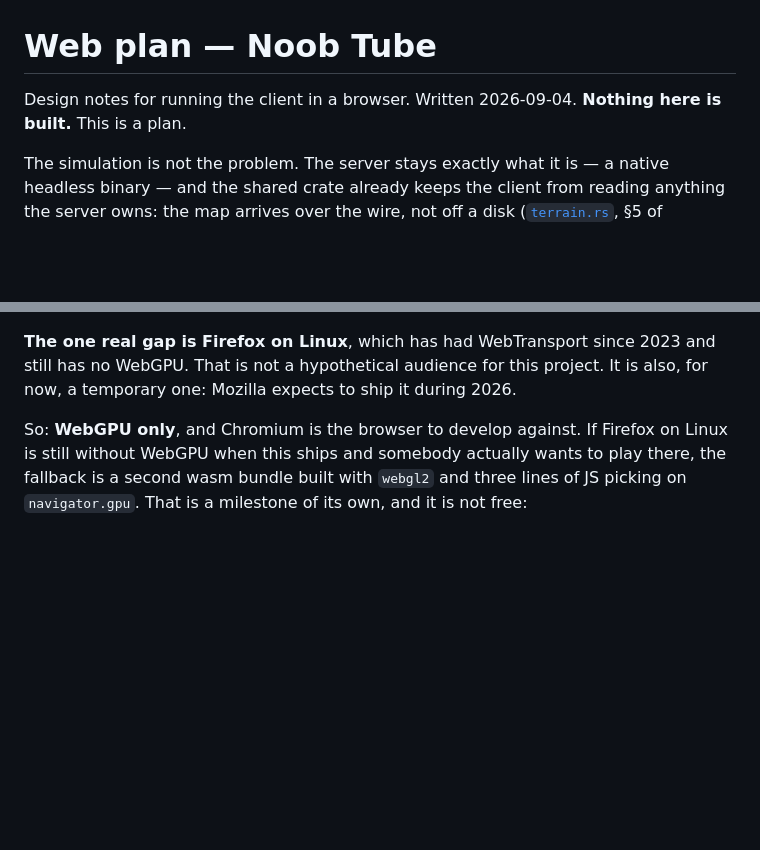
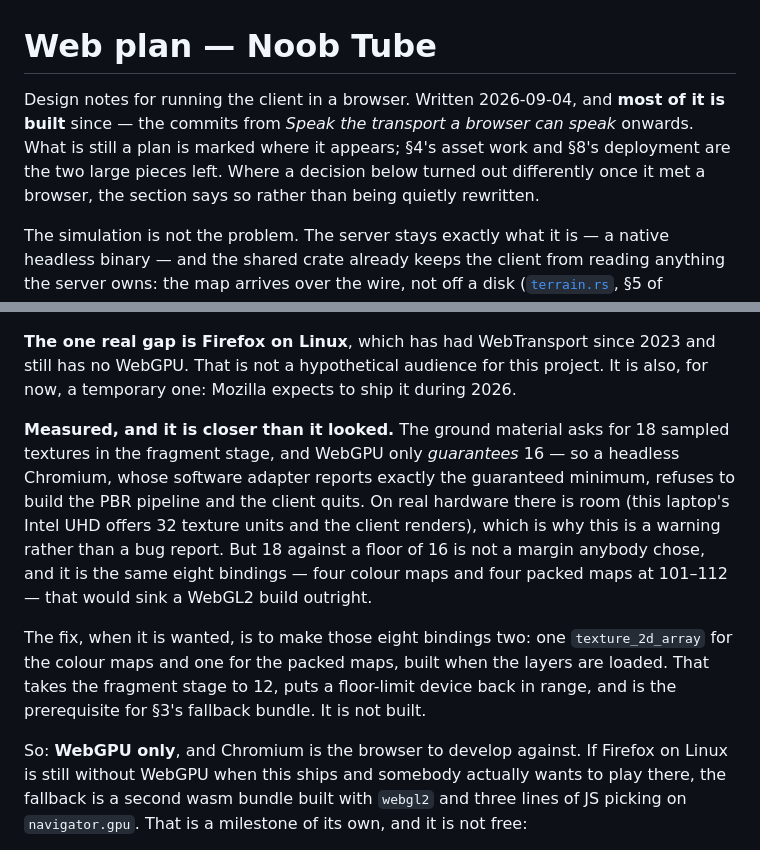
Before and after one commit to glashoff/noob_tube, a Markdown page: web.md, 2 parts joined by grey strips. Drawn GitHub-style; blank space fills up the shorter version.

Commit message:
Say what the plan met when it reached a browser
The ground material asks for 18 sampled textures in the fragment stage
and WebGPU only guarantees 16. A headless Chromium's software adapter
reports exactly the guaranteed minimum and refuses the PBR pipeline; a
real GPU has room, and the client renders on this laptop's Intel UHD.
So it is a warning rather than a bug report — but 18 against a floor of
16 is not a margin anybody chose, and it is the same eight bindings that
would sink a WebGL2 build outright.

Co-Authored-By: Claude Opus 5 (1M context) <noreply@anthropic.com>

```diff
--- a/web.md
+++ b/web.md
@@ -1,7 +1,10 @@
 # Web plan — Noob Tube
 
-Design notes for running the client in a browser. Written 2026-09-04. **Nothing here is built.**
-This is a plan.
+Design notes for running the client in a browser. Written 2026-09-04, and **most of it is built**
+since — the commits from *Speak the transport a browser can speak* onwards. What is still a plan is
+marked where it appears; §4's asset work and §8's deployment are the two large pieces left. Where a
+decision below turned out differently once it met a browser, the section says so rather than being
+quietly rewritten.
 
 The simulation is not the problem. The server stays exactly what it is — a native headless binary —
 and the shared crate already keeps the client from reading anything the server owns: the map arrives
@@ -190,6 +193,19 @@ requirements overlap almost perfectly.
 **The one real gap is Firefox on Linux**, which has had WebTransport since 2023 and still has no
 WebGPU. That is not a hypothetical audience for this project. It is also, for now, a temporary one:
 Mozilla expects to ship it during 2026.
+
+**Measured, and it is closer than it looked.** The ground material asks for 18 sampled textures in
+the fragment stage, and WebGPU only *guarantees* 16 — so a headless Chromium, whose software adapter
+reports exactly the guaranteed minimum, refuses to build the PBR pipeline and the client quits. On
+real hardware there is room (this laptop's Intel UHD offers 32 texture units and the client renders),
+which is why this is a warning rather than a bug report. But 18 against a floor of 16 is not a margin
+anybody chose, and it is the same eight bindings — four colour maps and four packed maps at 101–112 —
+that would sink a WebGL2 build outright.
+
+The fix, when it is wanted, is to make those eight bindings two: one `texture_2d_array` for the
+colour maps and one for the packed maps, built when the layers are loaded. That takes the fragment
+stage to 12, puts a floor-limit device back in range, and is the prerequisite for §3's fallback
+bundle. It is not built.
 
 So: **WebGPU only**, and Chromium is the browser to develop against. If Firefox on Linux is still
 without WebGPU when this ships and somebody actually wants to play there, the fallback is a second
```
